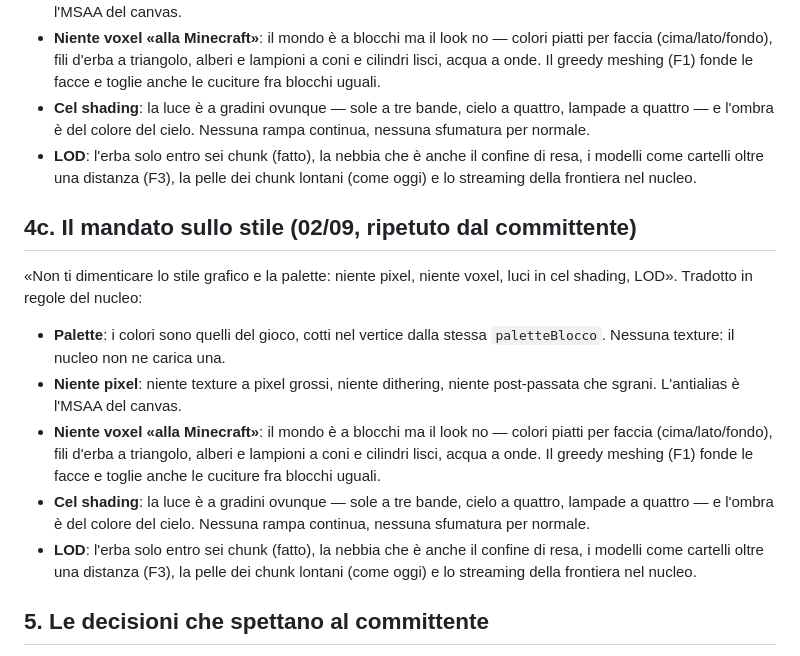
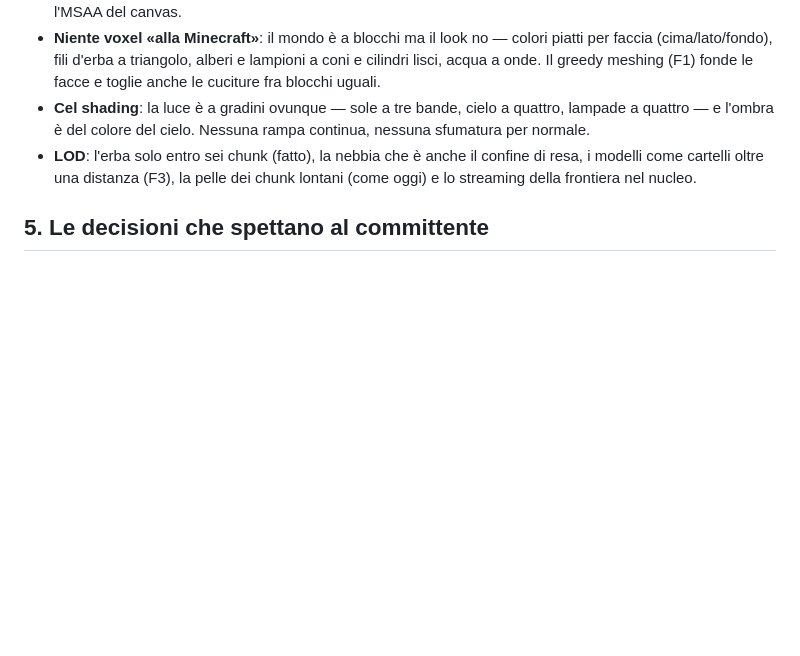
Before and after one commit to DakriGH/leafy-shadows, a Markdown page: docs/RIFONDAZIONE.md, the part around the change. Rendered like a GitHub page; blank space fills up the shorter version.

Commit message:
Il mandato sullo stile una volta sola nel piano (doppione della fusione)
Co-Authored-By: Claude Fable 5.1 <noreply@anthropic.com>
Claude-Session: https://claude.ai/code/session_01FE2ZW2RBDMhnaer9M6i3rN

```diff
--- a/docs/RIFONDAZIONE.md
+++ b/docs/RIFONDAZIONE.md
@@ -258,25 +258,6 @@ voxel, luci in cel shading, LOD». Tradotto in regole del nucleo:
   confine di resa, i modelli come cartelli oltre una distanza (F3), la pelle
   dei chunk lontani (come oggi) e lo streaming della frontiera nel nucleo.
 
-## 4c. Il mandato sullo stile (02/09, ripetuto dal committente)
-
-«Non ti dimenticare lo stile grafico e la palette: niente pixel, niente
-voxel, luci in cel shading, LOD». Tradotto in regole del nucleo:
-- **Palette**: i colori sono quelli del gioco, cotti nel vertice dalla stessa
-  `paletteBlocco`. Nessuna texture: il nucleo non ne carica una.
-- **Niente pixel**: niente texture a pixel grossi, niente dithering, niente
-  post-passata che sgrani. L'antialias è l'MSAA del canvas.
-- **Niente voxel «alla Minecraft»**: il mondo è a blocchi ma il look no —
-  colori piatti per faccia (cima/lato/fondo), fili d'erba a triangolo, alberi
-  e lampioni a coni e cilindri lisci, acqua a onde. Il greedy meshing (F1)
-  fonde le facce e toglie anche le cuciture fra blocchi uguali.
-- **Cel shading**: la luce è a gradini ovunque — sole a tre bande, cielo a
-  quattro, lampade a quattro — e l'ombra è del colore del cielo. Nessuna
-  rampa continua, nessuna sfumatura per normale.
-- **LOD**: l'erba solo entro sei chunk (fatto), la nebbia che è anche il
-  confine di resa, i modelli come cartelli oltre una distanza (F3), la pelle
-  dei chunk lontani (come oggi) e lo streaming della frontiera nel nucleo.
-
 ## 5. Le decisioni che spettano al committente
 
 1. **Il pannello di riferimento**: 90 Hz (il Mali di oggi) o 120/144 (quale
```
